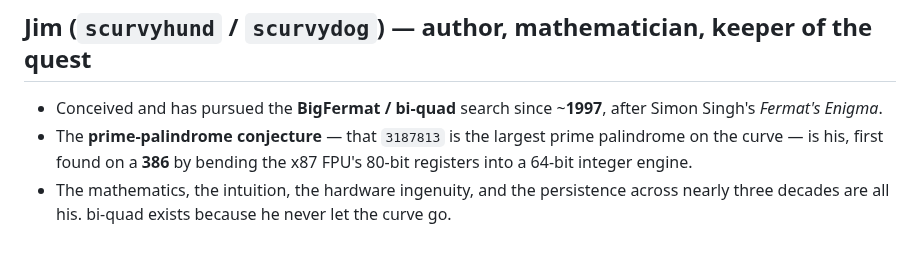
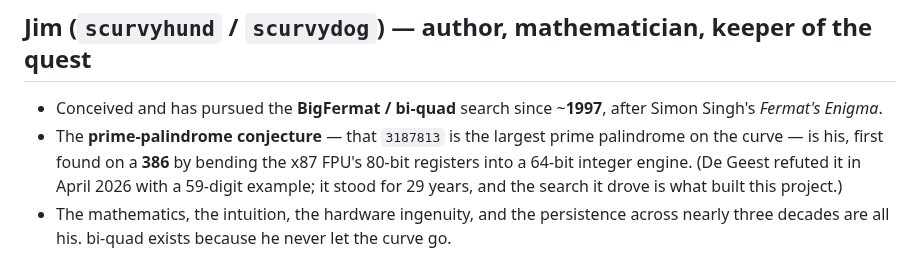
Before and after one commit to scurvyhund/bi-quad, a Markdown page: CONTRIBUTORS.md, the part around the change. Rendered like a GitHub page.

```diff
--- a/CONTRIBUTORS.md
+++ b/CONTRIBUTORS.md
@@ -8,7 +8,9 @@ that chased it.
   after Simon Singh's *Fermat's Enigma*.
 - The **prime-palindrome conjecture** — that `3187813` is the largest prime
   palindrome on the curve — is his, first found on a **386** by bending the x87
-  FPU's 80-bit registers into a 64-bit integer engine.
+  FPU's 80-bit registers into a 64-bit integer engine. (De Geest refuted it in
+  April 2026 with a 59-digit example; it stood for 29 years, and the search it
+  drove is what built this project.)
 - The mathematics, the intuition, the hardware ingenuity, and the persistence
   across nearly three decades are all his. bi-quad exists because he never let
   the curve go.
```
Also changed, not shown: CLAUDE.md (+5 -2 lines), README.md (+8 -2 lines), docs/biquad_curve_landscape.png, 1 other file.
